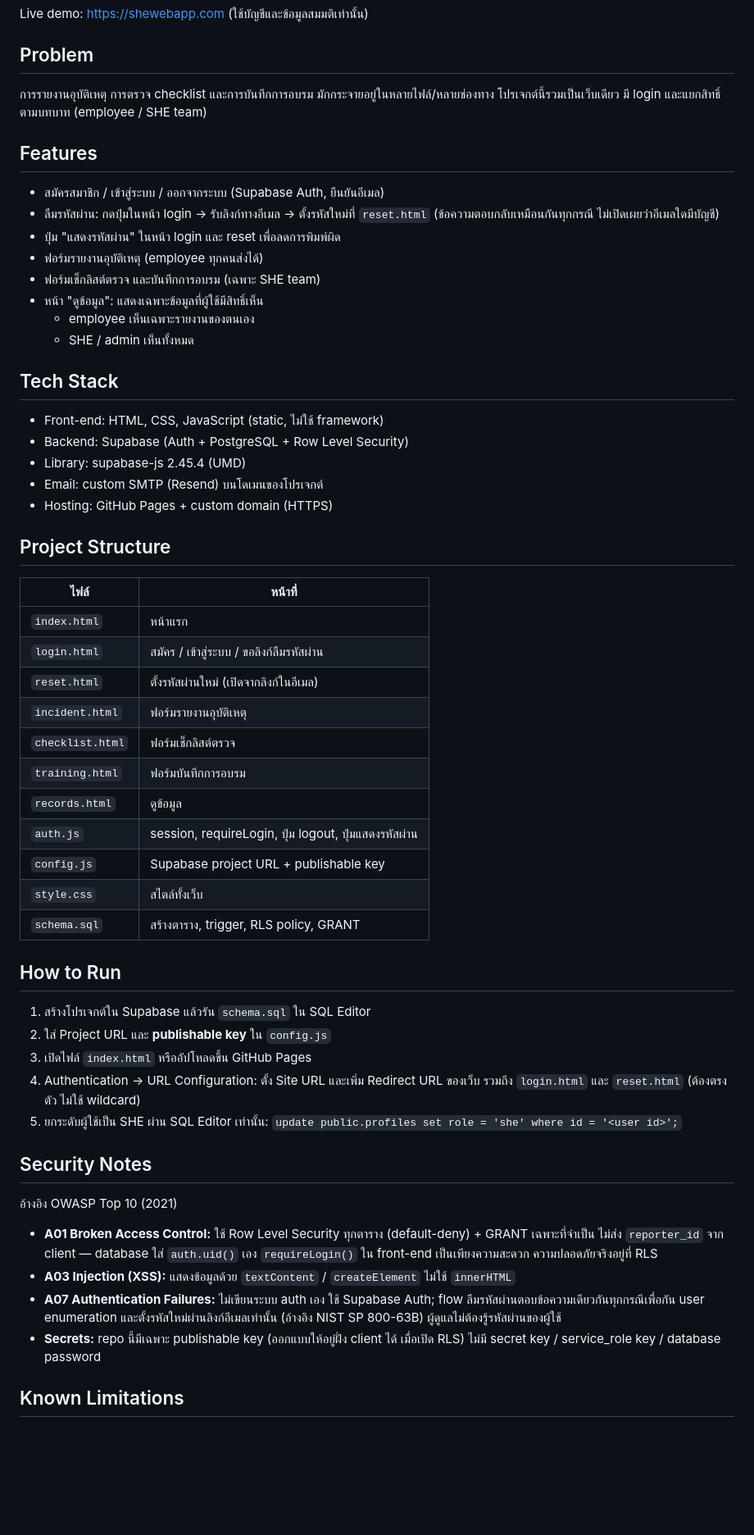
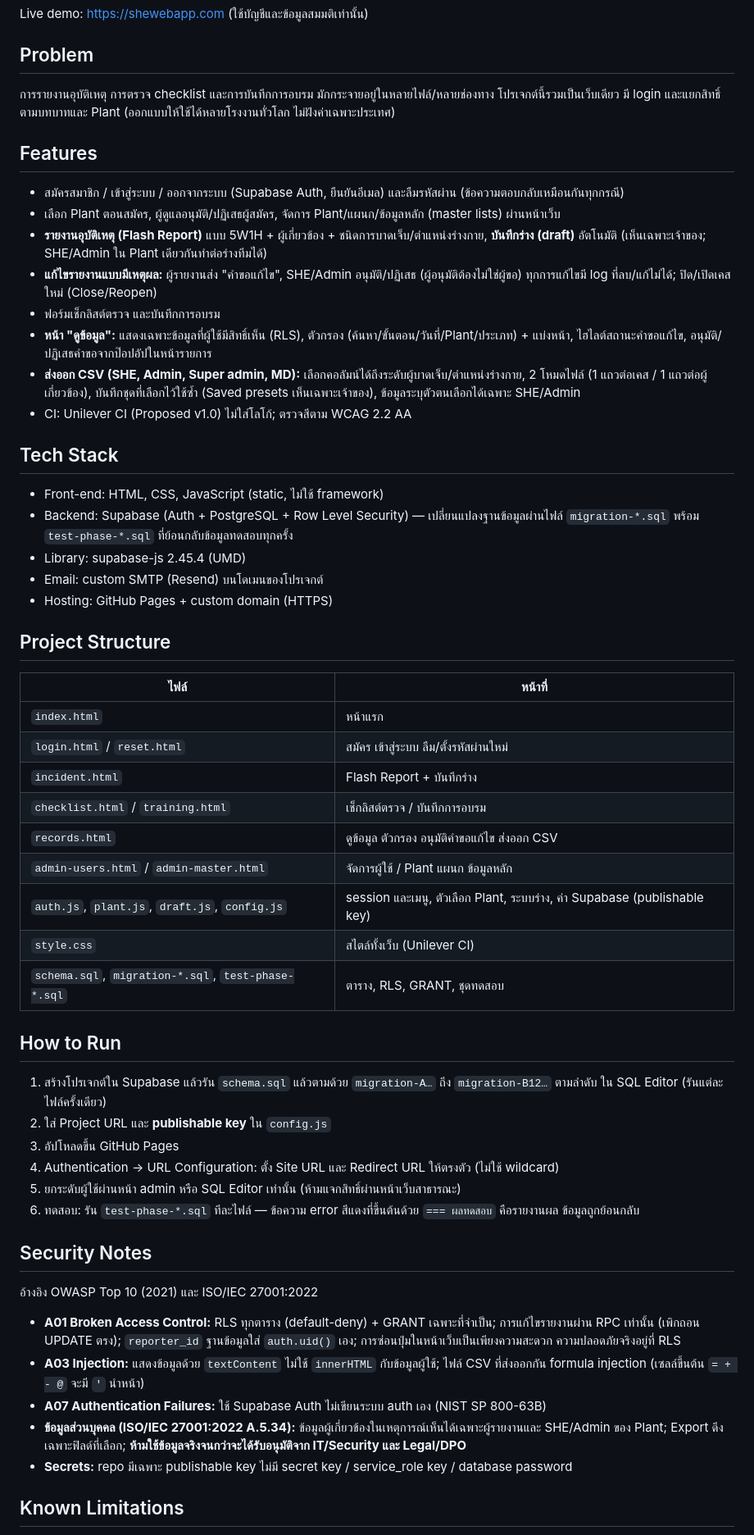
Before and after one commit to notificationwebsapp-code/she-portal, a Markdown page: README.md, the part around one of its changes. Shown at 82% size. Rendered like a GitHub page; blank space fills up the shorter version.

```diff
--- a/README.md
+++ b/README.md
@@ -8,23 +8,23 @@ Live demo: [https://shewebapp.com](https://shewebapp.com) (ใช้บัญช
 ## Problem
 
 การรายงานอุบัติเหตุ การตรวจ checklist และการบันทึกการอบรม มักกระจายอยู่ในหลายไฟล์/หลายช่องทาง
-โปรเจกต์นี้รวมเป็นเว็บเดียว มี login และแยกสิทธิ์ตามบทบาท (employee / SHE team)
+โปรเจกต์นี้รวมเป็นเว็บเดียว มี login และแยกสิทธิ์ตามบทบาทและ Plant (ออกแบบให้ใช้ได้หลายโรงงานทั่วโลก ไม่ฝังค่าเฉพาะประเทศ)
 
 ## Features
 
-- สมัครสมาชิก / เข้าสู่ระบบ / ออกจากระบบ (Supabase Auth, ยืนยันอีเมล)
-- ลืมรหัสผ่าน: กดปุ่มในหน้า login → รับลิงก์ทางอีเมล → ตั้งรหัสใหม่ที่ `reset.html` (ข้อความตอบกลับเหมือนกันทุกกรณี ไม่เปิดเผยว่าอีเมลใดมีบัญชี)
-- ปุ่ม "แสดงรหัสผ่าน" ในหน้า login และ reset เพื่อลดการพิมพ์ผิด
-- ฟอร์มรายงานอุบัติเหตุ (employee ทุกคนส่งได้)
-- ฟอร์มเช็กลิสต์ตรวจ และบันทึกการอบรม (เฉพาะ SHE team)
-- หน้า "ดูข้อมูล": แสดงเฉพาะข้อมูลที่ผู้ใช้มีสิทธิ์เห็น
-  - employee เห็นเฉพาะรายงานของตนเอง
-  - SHE / admin เห็นทั้งหมด
+- สมัครสมาชิก / เข้าสู่ระบบ / ออกจากระบบ (Supabase Auth, ยืนยันอีเมล) และลืมรหัสผ่าน (ข้อความตอบกลับเหมือนกันทุกกรณี)
+- เลือก Plant ตอนสมัคร, ผู้ดูแลอนุมัติ/ปฏิเสธผู้สมัคร, จัดการ Plant/แผนก/ข้อมูลหลัก (master lists) ผ่านหน้าเว็บ
+- **รายงานอุบัติเหตุ (Flash Report)** แบบ 5W1H + ผู้เกี่ยวข้อง + ชนิดการบาดเจ็บ/ตำแหน่งร่างกาย, **บันทึกร่าง (draft)** อัตโนมัติ (เห็นเฉพาะเจ้าของ; SHE/Admin ใน Plant เดียวกันทำต่อร่างทีมได้)
+- **แก้ไขรายงานแบบมีเหตุผล:** ผู้รายงานส่ง "คำขอแก้ไข", SHE/Admin อนุมัติ/ปฏิเสธ (ผู้อนุมัติต้องไม่ใช่ผู้ขอ) ทุกการแก้ไขมี log ที่ลบ/แก้ไม่ได้; ปิด/เปิดเคสใหม่ (Close/Reopen)
+- ฟอร์มเช็กลิสต์ตรวจ และบันทึกการอบรม
+- **หน้า "ดูข้อมูล":** แสดงเฉพาะข้อมูลที่ผู้ใช้มีสิทธิ์เห็น (RLS), ตัวกรอง (ค้นหา/ขั้นตอน/วันที่/Plant/ประเภท) + แบ่งหน้า, ไฮไลต์สถานะคำขอแก้ไข, อนุมัติ/ปฏิเสธคำขอจากป๊อปอัปในหน้ารายการ
+- **ส่งออก CSV (SHE, Admin, Super admin, MD):** เลือกคอลัมน์ได้ถึงระดับผู้บาดเจ็บ/ตำแหน่งร่างกาย, 2 โหมดไฟล์ (1 แถวต่อเคส / 1 แถวต่อผู้เกี่ยวข้อง), บันทึกชุดที่เลือกไว้ใช้ซ้ำ (Saved presets เห็นเฉพาะเจ้าของ), ข้อมูลระบุตัวตนเลือกได้เฉพาะ SHE/Admin
+- CI: Unilever CI (Proposed v1.0) ไม่ใส่โลโก้; ตรวจสีตาม WCAG 2.2 AA
 
 ## Tech Stack
 
 - Front-end: HTML, CSS, JavaScript (static, ไม่ใช้ framework)
-- Backend: Supabase (Auth + PostgreSQL + Row Level Security)
+- Backend: Supabase (Auth + PostgreSQL + Row Level Security) — เปลี่ยนแปลงฐานข้อมูลผ่านไฟล์ `migration-*.sql` พร้อม `test-phase-*.sql` ที่ย้อนกลับข้อมูลทดสอบทุกครั้ง
 - Library: supabase-js 2.45.4 (UMD)
 - Email: custom SMTP (Resend) บนโดเมนของโปรเจกต์
 - Hosting: GitHub Pages + custom domain (HTTPS)
@@ -34,37 +34,33 @@ Live demo: [https://shewebapp.com](https://shewebapp.com) (ใช้บัญช
 | ไฟล์ | หน้าที่ |
 |---|---|
 | `index.html` | หน้าแรก |
-| `login.html` | สมัคร / เข้าสู่ระบบ / ขอลิงก์ลืมรหัสผ่าน |
-| `reset.html` | ตั้งรหัสผ่านใหม่ (เปิดจากลิงก์ในอีเมล) |
-| `incident.html` | ฟอร์มรายงานอุบัติเหตุ |
-| `checklist.html` | ฟอร์มเช็กลิสต์ตรวจ |
-| `training.html` | ฟอร์มบันทึกการอบรม |
-| `records.html` | ดูข้อมูล |
-| `auth.js` | session, requireLogin, ปุ่ม logout, ปุ่มแสดงรหัสผ่าน |
-| `config.js` | Supabase project URL + publishable key |
-| `style.css` | สไตล์ทั้งเว็บ |
-| `schema.sql` | สร้างตาราง, trigger, RLS policy, GRANT |
+| `login.html` / `reset.html` | สมัคร เข้าสู่ระบบ ลืม/ตั้งรหัสผ่านใหม่ |
+| `incident.html` | Flash Report + บันทึกร่าง |
+| `checklist.html` / `training.html` | เช็กลิสต์ตรวจ / บันทึกการอบรม |
+| `records.html` | ดูข้อมูล ตัวกรอง อนุมัติคำขอแก้ไข ส่งออก CSV |
+| `admin-users.html` / `admin-master.html` | จัดการผู้ใช้ / Plant แผนก ข้อมูลหลัก |
+| `auth.js`, `plant.js`, `draft.js`, `config.js` | session และเมนู, ตัวเลือก Plant, ระบบร่าง, ค่า Supabase (publishable key) |
+| `style.css` | สไตล์ทั้งเว็บ (Unilever CI) |
+| `schema.sql`, `migration-*.sql`, `test-phase-*.sql` | ตาราง, RLS, GRANT, ชุดทดสอบ |
 
 ## How to Run
 
-1. สร้างโปรเจกต์ใน Supabase แล้วรัน `schema.sql` ใน SQL Editor
+1. สร้างโปรเจกต์ใน Supabase แล้วรัน `schema.sql` แล้วตามด้วย `migration-A…` ถึง `migration-B12…` ตามลำดับ ใน SQL Editor (รันแต่ละไฟล์ครั้งเดียว)
 2. ใส่ Project URL และ **publishable key** ใน `config.js`
-3. เปิดไฟล์ `index.html` หรืออัปโหลดขึ้น GitHub Pages
-4. Authentication → URL Configuration: ตั้ง Site URL และเพิ่ม Redirect URL ของเว็บ รวมถึง `login.html` และ `reset.html` (ต้องตรงตัว ไม่ใช้ wildcard)
-5. ยกระดับผู้ใช้เป็น SHE ผ่าน SQL Editor เท่านั้น:
-   `update public.profiles set role = 'she' where id = '<user id>';`
+3. อัปโหลดขึ้น GitHub Pages
+4. Authentication → URL Configuration: ตั้ง Site URL และ Redirect URL ให้ตรงตัว (ไม่ใช้ wildcard)
+5. ยกระดับผู้ใช้ผ่านหน้า admin หรือ SQL Editor เท่านั้น (ห้ามแจกสิทธิ์ผ่านหน้าเว็บสาธารณะ)
+6. ทดสอบ: รัน `test-phase-*.sql` ทีละไฟล์ — ข้อความ error สีแดงที่ขึ้นต้นด้วย `=== ผลทดสอบ` คือรายงานผล ข้อมูลถูกย้อนกลับ
 
 ## Security Notes
 
-อ้างอิง OWASP Top 10 (2021)
+อ้างอิง OWASP Top 10 (2021) และ ISO/IEC 27001:2022
 
-- **A01 Broken Access Control:** ใช้ Row Level Security ทุกตาราง (default-deny) + GRANT เฉพาะที่จำเป็น
-  ไม่ส่ง `reporter_id` จาก client — database ใส่ `auth.uid()` เอง
-  `requireLogin()` ใน front-end เป็นเพียงความสะดวก ความปลอดภัยจริงอยู่ที่ RLS
-- **A03 Injection (XSS):** แสดงข้อมูลด้วย `textContent` / `createElement` ไม่ใช้ `innerHTML`
-- **A07 Authentication Failures:** ไม่เขียนระบบ auth เอง ใช้ Supabase Auth; flow ลืมรหัสผ่านตอบข้อความเดียวกันทุกกรณีเพื่อกัน user enumeration และตั้งรหัสใหม่ผ่านลิงก์อีเมลเท่านั้น (อ้างอิง NIST SP 800-63B) ผู้ดูแลไม่ต้องรู้รหัสผ่านของผู้ใช้
-- **Secrets:** repo นี้มีเฉพาะ publishable key (ออกแบบให้อยู่ฝั่ง client ได้ เมื่อเปิด RLS)
-  ไม่มี secret key / service_role key / database password
+- **A01 Broken Access Control:** RLS ทุกตาราง (default-deny) + GRANT เฉพาะที่จำเป็น; การแก้ไขรายงานผ่าน RPC เท่านั้น (เพิกถอน UPDATE ตรง); `reporter_id` ฐานข้อมูลใส่ `auth.uid()` เอง; การซ่อนปุ่มในหน้าเว็บเป็นเพียงความสะดวก ความปลอดภัยจริงอยู่ที่ RLS
+- **A03 Injection:** แสดงข้อมูลด้วย `textContent` ไม่ใช้ `innerHTML` กับข้อมูลผู้ใช้; ไฟล์ CSV ที่ส่งออกกัน formula injection (เซลล์ขึ้นต้น `= + - @` จะมี `'` นำหน้า)
+- **A07 Authentication Failures:** ใช้ Supabase Auth ไม่เขียนระบบ auth เอง (NIST SP 800-63B)
+- **ข้อมูลส่วนบุคคล (ISO/IEC 27001:2022 A.5.34):** ข้อมูลผู้เกี่ยวข้องในเหตุการณ์เห็นได้เฉพาะผู้รายงานและ SHE/Admin ของ Plant; Export ดึงเฉพาะฟิลด์ที่เลือก; **ห้ามใช้ข้อมูลจริงจนกว่าจะได้รับอนุมัติจาก IT/Security และ Legal/DPO**
+- **Secrets:** repo มีเฉพาะ publishable key ไม่มี secret key / service_role key / database password
 
 ## Known Limitations
 
```
Also changed, not shown: other parts of README.md (+4 -3 lines).
